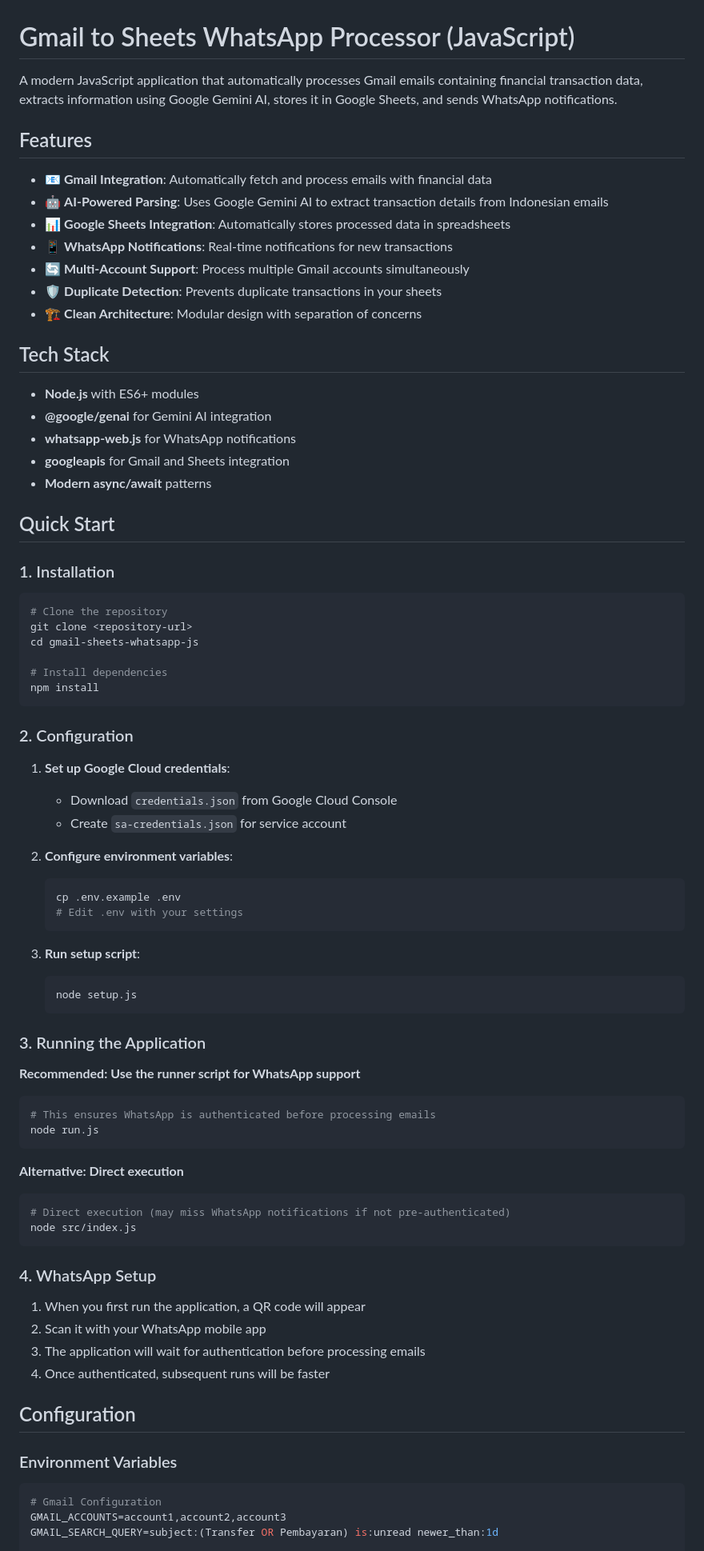
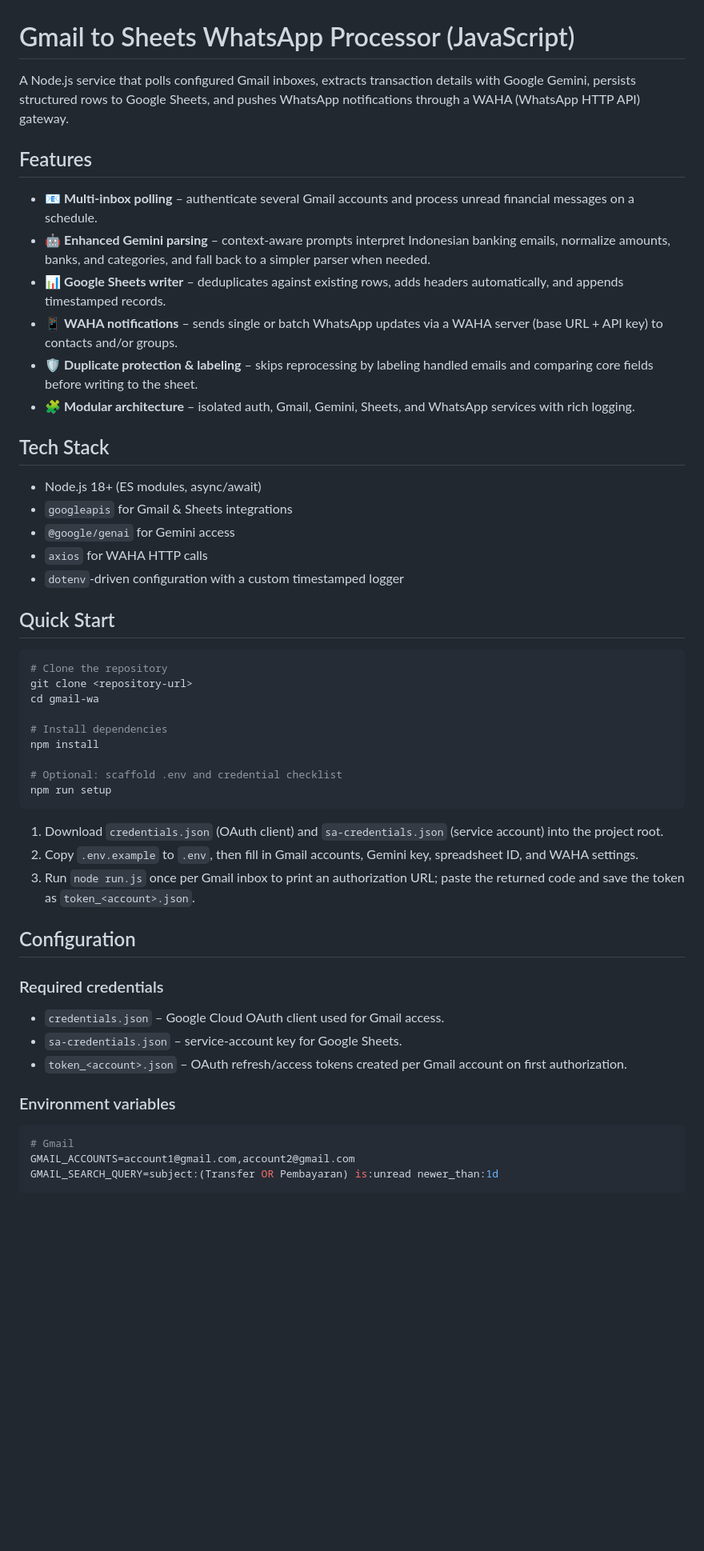
Before and after one commit to Wimboro/gmail-wa, a Markdown page: README.md, the part around one of its changes. Shown at 80% size. Drawn GitHub-style; blank space fills up the shorter version.

````diff
--- a/README.md
+++ b/README.md
@@ -1,84 +1,49 @@
 # Gmail to Sheets WhatsApp Processor (JavaScript)
 
-A modern JavaScript application that automatically processes Gmail emails containing financial transaction data, extracts information using Google Gemini AI, stores it in Google Sheets, and sends WhatsApp notifications.
+A Node.js service that polls configured Gmail inboxes, extracts transaction details with Google Gemini, persists structured rows to Google Sheets, and pushes WhatsApp notifications through a WAHA (WhatsApp HTTP API) gateway.
 
 ## Features
-
-- 📧 **Gmail Integration**: Automatically fetch and process emails with financial data
-- 🤖 **AI-Powered Parsing**: Uses Google Gemini AI to extract transaction details from Indonesian emails
-- 📊 **Google Sheets Integration**: Automatically stores processed data in spreadsheets
-- 📱 **WhatsApp Notifications**: Real-time notifications for new transactions
-- 🔄 **Multi-Account Support**: Process multiple Gmail accounts simultaneously
-- 🛡️ **Duplicate Detection**: Prevents duplicate transactions in your sheets
-- 🏗️ **Clean Architecture**: Modular design with separation of concerns
+- 📧 **Multi-inbox polling** – authenticate several Gmail accounts and process unread financial messages on a schedule.
+- 🤖 **Enhanced Gemini parsing** – context-aware prompts interpret Indonesian banking emails, normalize amounts, banks, and categories, and fall back to a simpler parser when needed.
+- 📊 **Google Sheets writer** – deduplicates against existing rows, adds headers automatically, and appends timestamped records.
+- 📱 **WAHA notifications** – sends single or batch WhatsApp updates via a WAHA server (base URL + API key) to contacts and/or groups.
+- 🛡️ **Duplicate protection & labeling** – skips reprocessing by labeling handled emails and comparing core fields before writing to the sheet.
+- 🧩 **Modular architecture** – isolated auth, Gmail, Gemini, Sheets, and WhatsApp services with rich logging.
 
 ## Tech Stack
-
-- **Node.js** with ES6+ modules
-- **@google/genai** for Gemini AI integration
-- **whatsapp-web.js** for WhatsApp notifications
-- **googleapis** for Gmail and Sheets integration
-- **Modern async/await** patterns
+- Node.js 18+ (ES modules, async/await)
+- `googleapis` for Gmail & Sheets integrations
+- `@google/genai` for Gemini access
+- `axios` for WAHA HTTP calls
+- `dotenv`-driven configuration with a custom timestamped logger
 
 ## Quick Start
-
-### 1. Installation
-
 ```bash
 # Clone the repository
 git clone <repository-url>
-cd gmail-sheets-whatsapp-js
+cd gmail-wa
 
 # Install dependencies
 npm install
+
+# Optional: scaffold .env and credential checklist
+npm run setup
 ```
 
-### 2. Configuration
-
-1. **Set up Google Cloud credentials**:
-   - Download `credentials.json` from Google Cloud Console
-   - Create `sa-credentials.json` for service account
-
-2. **Configure environment variables**:
-   ```bash
-   cp .env.example .env
-   # Edit .env with your settings
-   ```
-
-3. **Run setup script**:
-   ```bash
-   node setup.js
-   ```
-
-### 3. Running the Application
-
-**Recommended: Use the runner script for WhatsApp support**
-
-```bash
-# This ensures WhatsApp is authenticated before processing emails
-node run.js
-```
-
-**Alternative: Direct execution**
-
-```bash
-# Direct execution (may miss WhatsApp notifications if not pre-authenticated)
-node src/index.js
-```
-
-### 4. WhatsApp Setup
-
-1. When you first run the application, a QR code will appear
-2. Scan it with your WhatsApp mobile app
-3. The application will wait for authentication before processing emails
-4. Once authenticated, subsequent runs will be faster
+1. Download `credentials.json` (OAuth client) and `sa-credentials.json` (service account) into the project root.
+2. Copy `.env.example` to `.env`, then fill in Gmail accounts, Gemini key, spreadsheet ID, and WAHA settings.
+3. Run `node run.js` once per Gmail inbox to print an authorization URL; paste the returned code and save the token as `token_<account>.json`.
 
 ## Configuration
 
-### Environment Variables
+### Required credentials
+- `credentials.json` – Google Cloud OAuth client used for Gmail access.
+- `sa-credentials.json` – service-account key for Google Sheets.
+- `token_<account>.json` – OAuth refresh/access tokens created per Gmail account on first authorization.
 
+### Environment variables
 ```env
-# Gmail Configuration
-GMAIL_ACCOUNTS=account1,account2,account3
+# Gmail
+GMAIL_ACCOUNTS=account1@gmail.com,account2@gmail.com
 GMAIL_SEARCH_QUERY=subject:(Transfer OR Pembayaran) is:unread newer_than:1d
 
````
Also changed, not shown: other parts of README.md (+66 -126 lines).
